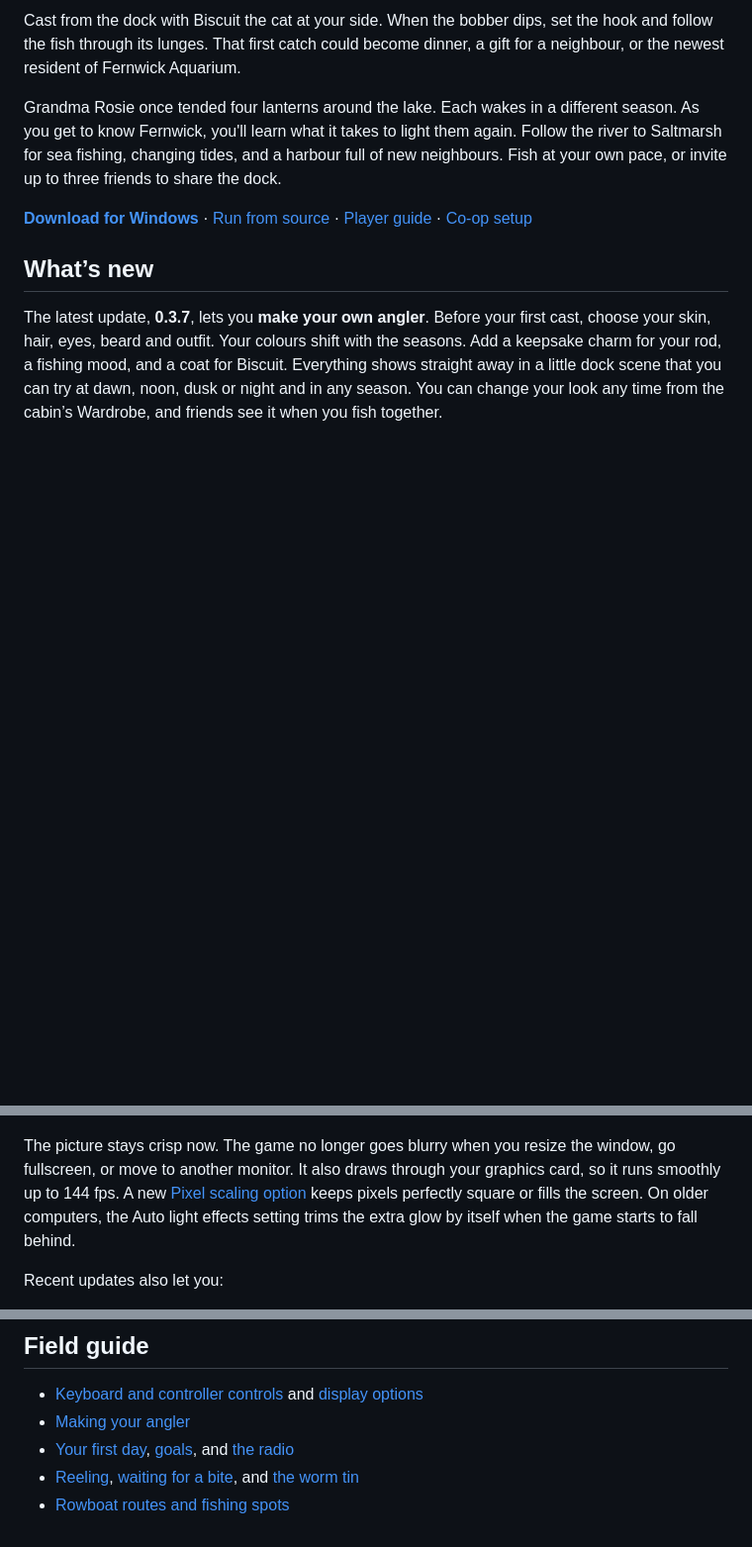
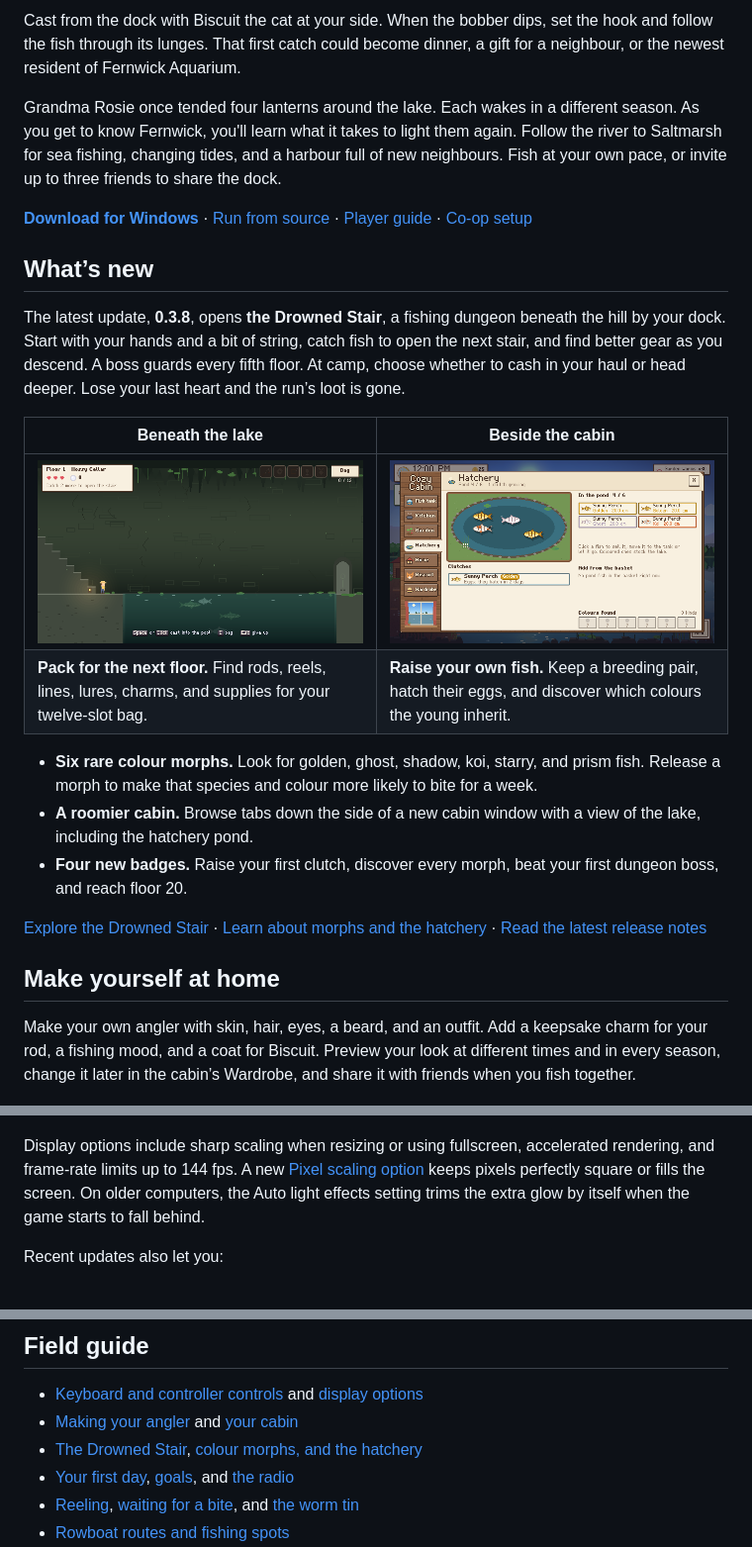
Before and after one commit to lilMarkoo/lantern-lake, a Markdown page: README.md, 3 parts joined by grey strips. Shown at 99% size. Drawn GitHub-style; pictures changed too: docs/images/drowned_stair.png (added), docs/images/hatchery.png (added); blank space fills up the shorter version.

Commit message:
Update README for 0.3.8 with dungeon and hatchery screenshots

```diff
--- a/README.md
+++ b/README.md
@@ -10,11 +10,26 @@ Grandma Rosie once tended four lanterns around the lake. Each wakes in a differe
 
 ## What’s new
 
-The latest update, **0.3.7**, lets you **make your own angler**. Before your first cast, choose your skin, hair, eyes, beard and outfit. Your colours shift with the seasons. Add a keepsake charm for your rod, a fishing mood, and a coat for Biscuit. Everything shows straight away in a little dock scene that you can try at dawn, noon, dusk or night and in any season. You can change your look any time from the cabin’s Wardrobe, and friends see it when you fish together.
+The latest update, **0.3.8**, opens **the Drowned Stair**, a fishing dungeon beneath the hill by your dock. Start with your hands and a bit of string, catch fish to open the next stair, and find better gear as you descend. A boss guards every fifth floor. At camp, choose whether to cash in your haul or head deeper. Lose your last heart and the run’s loot is gone.
+
+| Beneath the lake | Beside the cabin |
+| --- | --- |
+| ![The first flooded cave in the Drowned Stair, with a fishing pool and the stair to the next floor](docs/images/drowned_stair.png) | ![The cabin’s Hatchery tab showing colour morph perch and a clutch of eggs](docs/images/hatchery.png) |
+| **Pack for the next floor.** Find rods, reels, lines, lures, charms, and supplies for your twelve-slot bag. | **Raise your own fish.** Keep a breeding pair, hatch their eggs, and discover which colours the young inherit. |
+
+- **Six rare colour morphs.** Look for golden, ghost, shadow, koi, starry, and prism fish. Release a morph to make that species and colour more likely to bite for a week.
+- **A roomier cabin.** Browse tabs down the side of a new cabin window with a view of the lake, including the hatchery pond.
+- **Four new badges.** Raise your first clutch, discover every morph, beat your first dungeon boss, and reach floor 20.
+
+[Explore the Drowned Stair](docs/player-guide.md#the-drowned-stair) · [Learn about morphs and the hatchery](docs/player-guide.md#colour-morphs-and-the-hatchery) · [Read the latest release notes](https://github.com/lilMarkoo/lantern-lake/releases/latest)
+
+## Make yourself at home
+
+Make your own angler with skin, hair, eyes, a beard, and an outfit. Add a keepsake charm for your rod, a fishing mood, and a coat for Biscuit. Preview your look at different times and in every season, change it later in the cabin’s Wardrobe, and share it with friends when you fish together.
 
 ![The character creator: the angler and Biscuit on a dusk dock beside the clothes, colours, trousers and boots choices](docs/images/creator.png)
 
-The picture stays crisp now. The game no longer goes blurry when you resize the window, go fullscreen, or move to another monitor. It also draws through your graphics card, so it runs smoothly up to 144 fps. A new [Pixel scaling option](docs/player-guide.md#options) keeps pixels perfectly square or fills the screen. On older computers, the Auto light effects setting trims the extra glow by itself when the game starts to fall behind.
+Display options include sharp scaling when resizing or using fullscreen, accelerated rendering, and frame-rate limits up to 144 fps. A new [Pixel scaling option](docs/player-guide.md#options) keeps pixels perfectly square or fills the screen. On older computers, the Auto light effects setting trims the extra glow by itself when the game starts to fall behind.
 
 Recent updates also let you:
 
@@ -67,7 +80,8 @@ python main.py
 ## Field guide
 
 - [Keyboard and controller controls](docs/player-guide.md#controls) and [display options](docs/player-guide.md#options)
-- [Making your angler](docs/player-guide.md#making-your-angler)
+- [Making your angler](docs/player-guide.md#making-your-angler) and [your cabin](docs/player-guide.md#your-cabin)
+- [The Drowned Stair](docs/player-guide.md#the-drowned-stair), [colour morphs, and the hatchery](docs/player-guide.md#colour-morphs-and-the-hatchery)
 - [Your first day](docs/player-guide.md#your-first-day), [goals](docs/player-guide.md#goals-q), and [the radio](docs/player-guide.md#the-radio-r)
 - [Reeling](docs/player-guide.md#reeling), [waiting for a bite](docs/player-guide.md#waiting-for-a-bite), and [the worm tin](docs/player-guide.md#the-worm-tin)
 - [Rowboat routes and fishing spots](docs/player-guide.md#the-rowboat-and-fishing-spots)
```
Also changed, not shown: other parts of README.md (+0 -2 lines).
